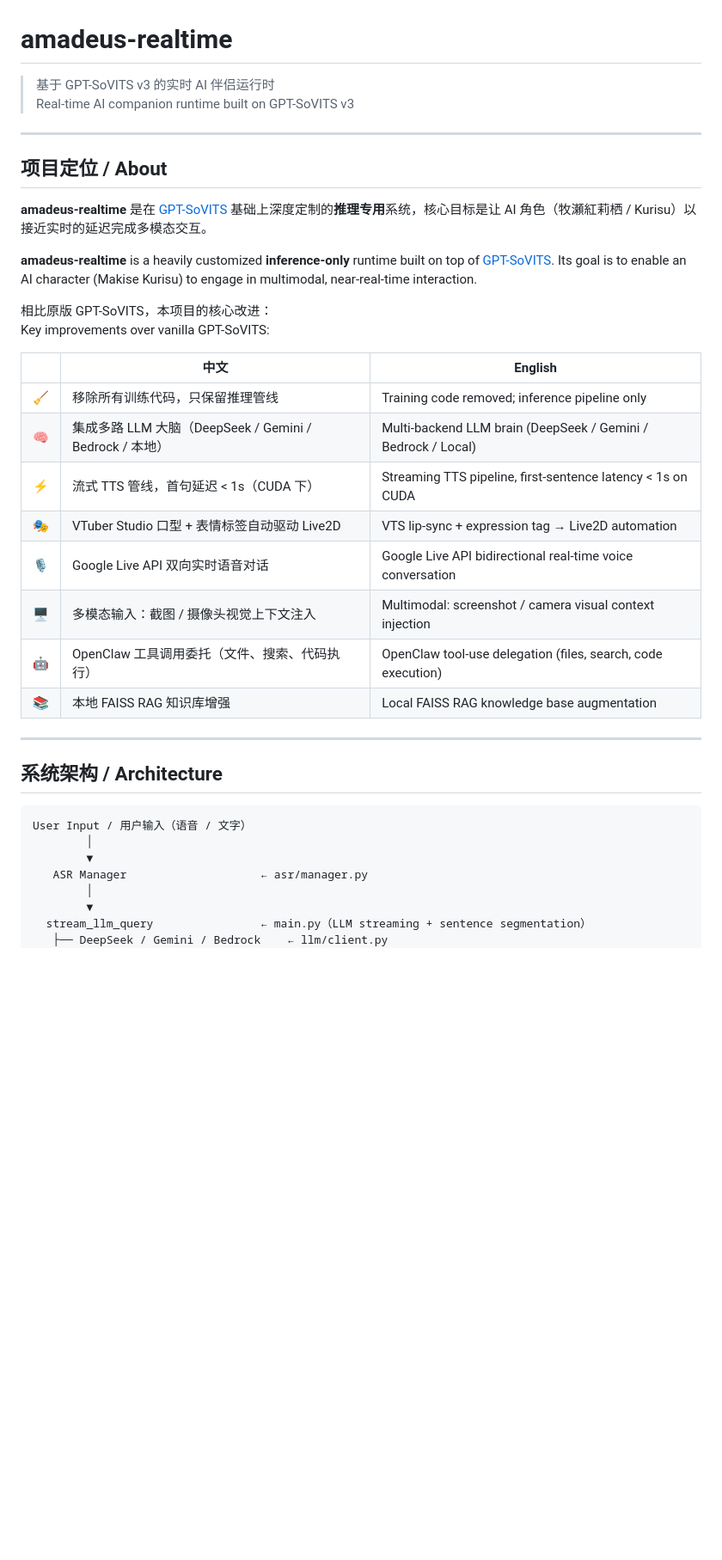
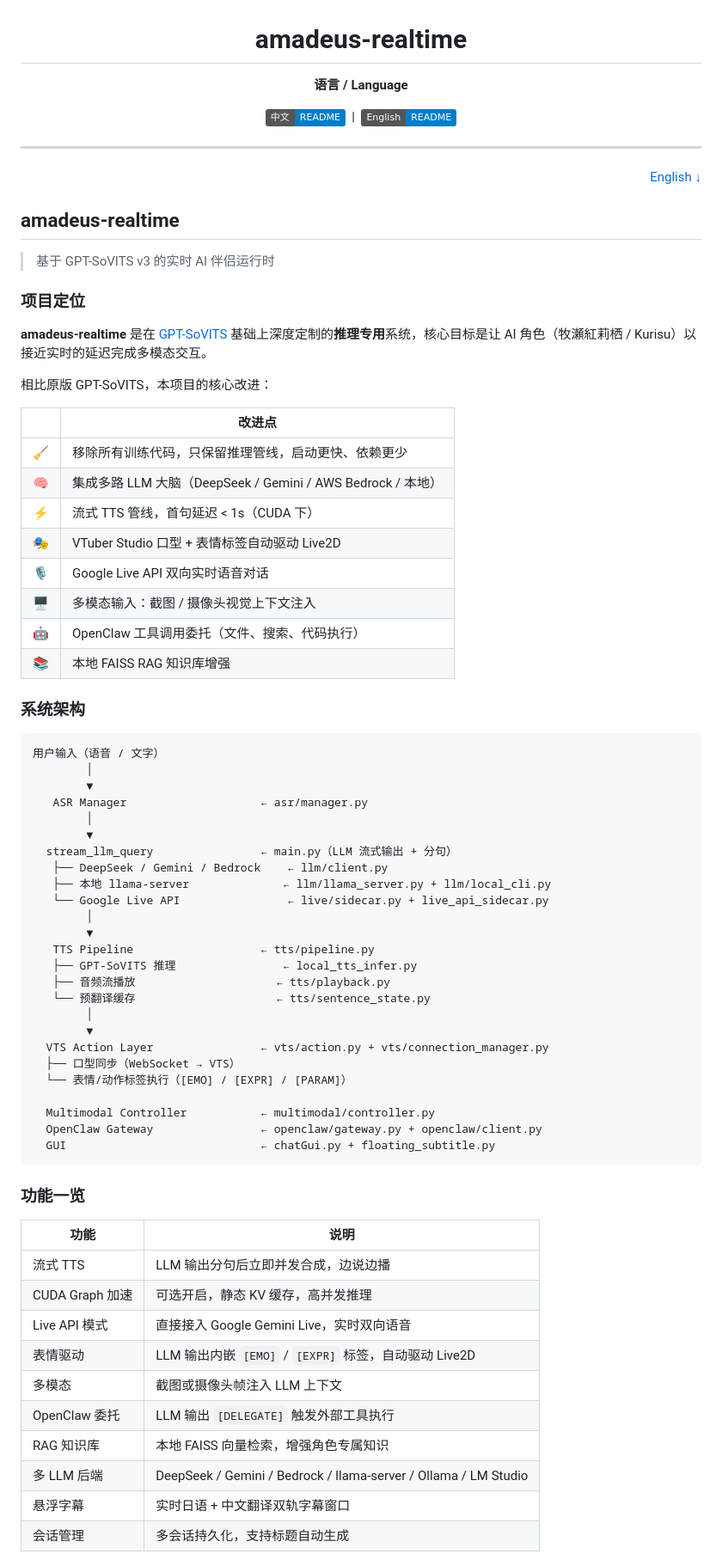
Before and after one commit to Lucas1479/Amadeus-stream-infer-sovits-vts, a Markdown page: README.md, the part around one of its changes. Shown at 86% size. Drawn GitHub-style; badges without logos; blank space fills up the shorter version.

````diff
--- a/README.md
+++ b/README.md
@@ -1,39 +3,80 @@
 # amadeus-realtime
 
-> 基于 GPT-SoVITS v3 的实时 AI 伴侣运行时
-> Real-time AI companion runtime built on GPT-SoVITS v3
+**语言 / Language**
+
+[![中文](https://img.shields.io/badge/中文-README-blue)](#中文版) &nbsp;|&nbsp; [![English](https://img.shields.io/badge/English-README-blue)](#english)
+
+</div>
 
 ---
 
-## 项目定位 / About
+<a name="中文版"></a>
+
+<div align="right"><a href="#english">English ↓</a></div>
+
+## amadeus-realtime
+
+> 基于 GPT-SoVITS v3 的实时 AI 伴侣运行时
+
+### 项目定位
 
 **amadeus-realtime** 是在 [GPT-SoVITS](https://github.com/RVC-Boss/GPT-SoVITS) 基础上深度定制的**推理专用**系统，核心目标是让 AI 角色（牧瀬紅莉栖 / Kurisu）以接近实时的延迟完成多模态交互。
 
-**amadeus-realtime** is a heavily customized **inference-only** runtime built on top of [GPT-SoVITS](https://github.com/RVC-Boss/GPT-SoVITS). Its goal is to enable an AI character (Makise Kurisu) to engage in multimodal, near-real-time interaction.
+相比原版 GPT-SoVITS，本项目的核心改进：
 
-相比原版 GPT-SoVITS，本项目的核心改进：
-Key improvements over vanilla GPT-SoVITS:
+| | 改进点 |
+|---|---|
+| 🧹 | 移除所有训练代码，只保留推理管线，启动更快、依赖更少 |
+| 🧠 | 集成多路 LLM 大脑（DeepSeek / Gemini / AWS Bedrock / 本地） |
+| ⚡ | 流式 TTS 管线，首句延迟 < 1s（CUDA 下） |
+| 🎭 | VTuber Studio 口型 + 表情标签自动驱动 Live2D |
+| 🎙️ | Google Live API 双向实时语音对话 |
+| 🖥️ | 多模态输入：截图 / 摄像头视觉上下文注入 |
+| 🤖 | OpenClaw 工具调用委托（文件、搜索、代码执行） |
+| 📚 | 本地 FAISS RAG 知识库增强 |
 
-| | 中文 | English |
-|---|---|---|
-| 🧹 | 移除所有训练代码，只保留推理管线 | Training code removed; inference pipeline only |
-| 🧠 | 集成多路 LLM 大脑（DeepSeek / Gemini / Bedrock / 本地） | Multi-backend LLM brain (DeepSeek / Gemini / Bedrock / Local) |
-| ⚡ | 流式 TTS 管线，首句延迟 < 1s（CUDA 下） | Streaming TTS pipeline, first-sentence latency < 1s on CUDA |
-| 🎭 | VTuber Studio 口型 + 表情标签自动驱动 Live2D | VTS lip-sync + expression tag → Live2D automation |
-| 🎙️ | Google Live API 双向实时语音对话 | Google Live API bidirectional real-time voice conversation |
-| 🖥️ | 多模态输入：截图 / 摄像头视觉上下文注入 | Multimodal: screenshot / camera visual context injection |
-| 🤖 | OpenClaw 工具调用委托（文件、搜索、代码执行） | OpenClaw tool-use delegation (files, search, code execution) |
-| 📚 | 本地 FAISS RAG 知识库增强 | Local FAISS RAG knowledge base augmentation |
-
----
-
-## 系统架构 / Architecture
+### 系统架构
 
 ```
-User Input / 用户输入（语音 / 文字）
+用户输入（语音 / 文字）
         │
         ▼
    ASR Manager                    ← asr/manager.py
         │
         ▼
-  stream_llm_query                ← main.py（LLM streaming + sentence segmentation）
+  stream_llm_query                ← main.py（LLM 流式输出 + 分句）
+   ├── DeepSeek / Gemini / Bedrock    ← llm/client.py
+   ├── 本地 llama-server              ← llm/llama_server.py + llm/local_cli.py
+   └── Google Live API                ← live/sidecar.py + live_api_sidecar.py
+        │
+        ▼
+   TTS Pipeline                   ← tts/pipeline.py
+   ├── GPT-SoVITS 推理                ← local_tts_infer.py
+   ├── 音频流播放                     ← tts/playback.py
+   └── 预翻译缓存                     ← tts/sentence_state.py
+        │
+        ▼
+  VTS Action Layer                ← vts/action.py + vts/connection_manager.py
+  ├── 口型同步（WebSocket → VTS）
+  └── 表情/动作标签执行（[EMO] / [EXPR] / [PARAM]）
+
+  Multimodal Controller           ← multimodal/controller.py
+  OpenClaw Gateway                ← openclaw/gateway.py + openclaw/client.py
+  GUI                             ← chatGui.py + floating_subtitle.py
+```
+
+### 功能一览
+
+| 功能 | 说明 |
+|---|---|
+| 流式 TTS | LLM 输出分句后立即并发合成，边说边播 |
+| CUDA Graph 加速 | 可选开启，静态 KV 缓存，高并发推理 |
+| Live API 模式 | 直接接入 Google Gemini Live，实时双向语音 |
+| 表情驱动 | LLM 输出内嵌 `[EMO]` / `[EXPR]` 标签，自动驱动 Live2D |
+| 多模态 | 截图或摄像头帧注入 LLM 上下文 |
+| OpenClaw 委托 | LLM 输出 `[DELEGATE]` 触发外部工具执行 |
+| RAG 知识库 | 本地 FAISS 向量检索，增强角色专属知识 |
+| 多 LLM 后端 | DeepSeek / Gemini / Bedrock / llama-server / Ollama / LM Studio |
+| 悬浮字幕 | 实时日语 + 中文翻译双轨字幕窗口 |
+| 会话管理 | 多会话持久化，支持标题自动生成 |
+
````
Also changed, not shown: other parts of README.md (+214 -123 lines).
